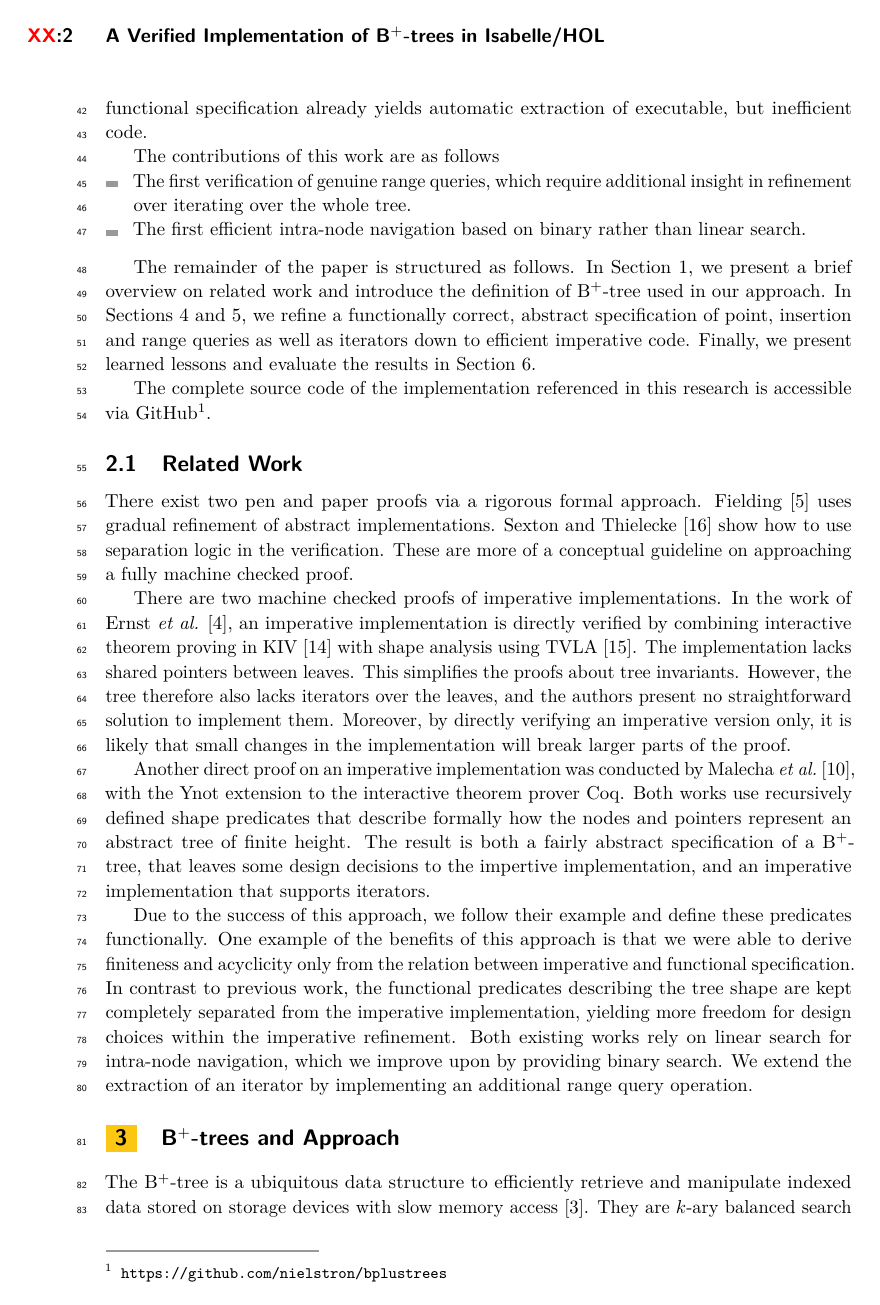
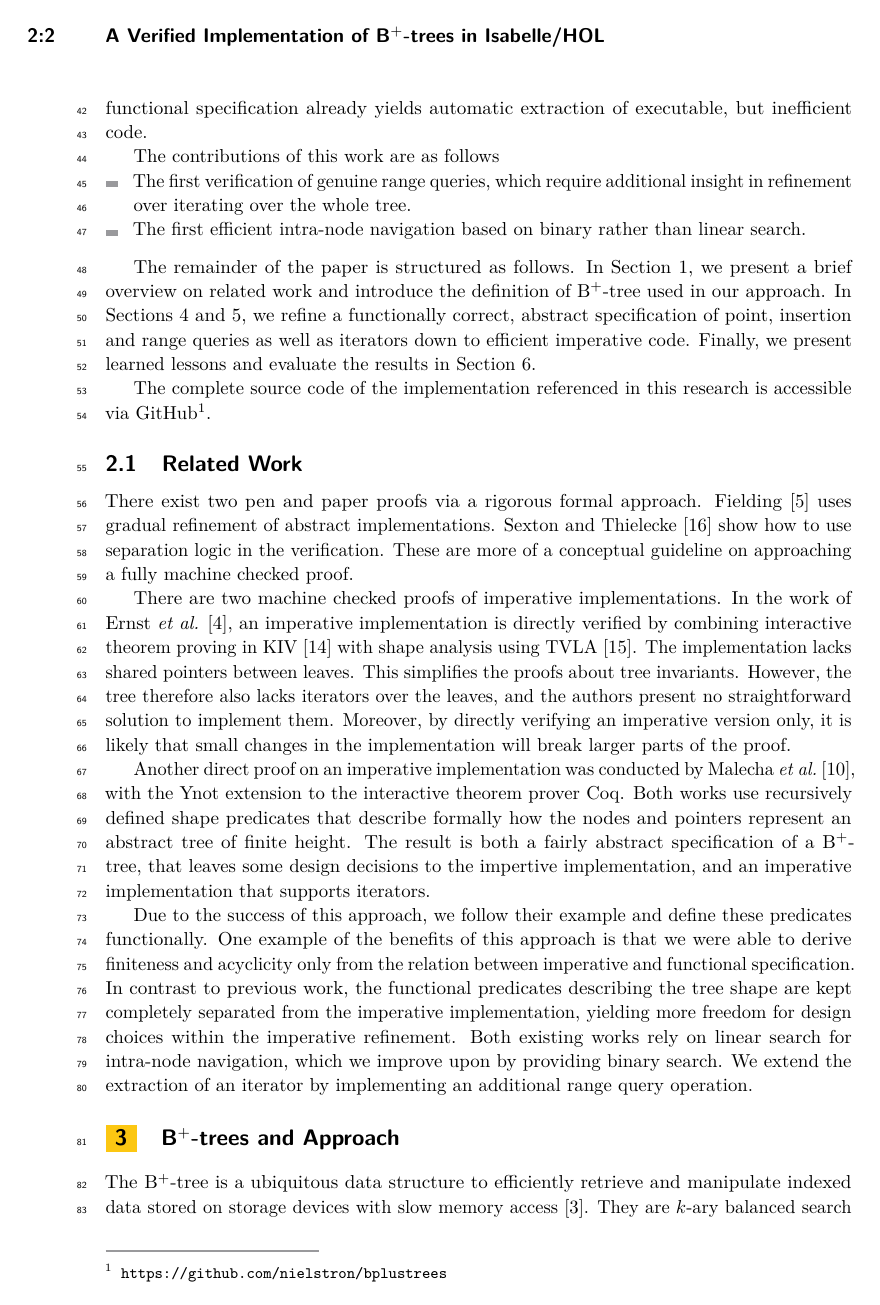
Before and after one commit to nielstron/bplustrees, a LaTeX paper (paper/lipics-v2021-bplustrees.tex): page 2 of 17. Compiled offline with pdfLaTeX.

```diff
--- a/paper/lipics-v2021-bplustrees.tex
+++ b/paper/lipics-v2021-bplustrees.tex
@@ -250,7 +250,7 @@
 \EventLocation{Haifa, Israel}
 \EventLogo{}
 \SeriesVolume{}
-\ArticleNo{}
+\ArticleNo{2}
 %%%%%%%%%%%%%%%%%%%%%%%%%%%%%%%%%%%%%%%%%%%%%%%%%%%%%%
 
 \newcommand{\btree}{B$^+$-tree}
```
Also changed, not shown: paper/IWS2022MuendlerNipkow.pdf (added).
